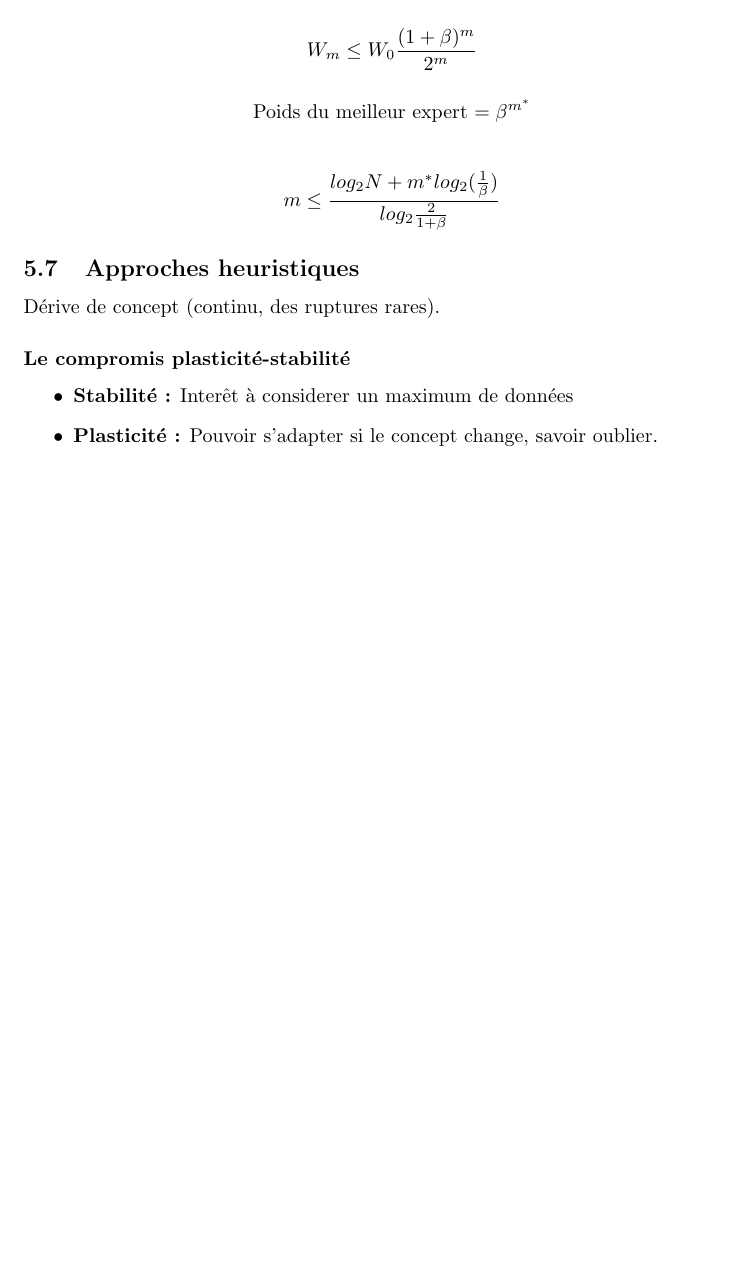
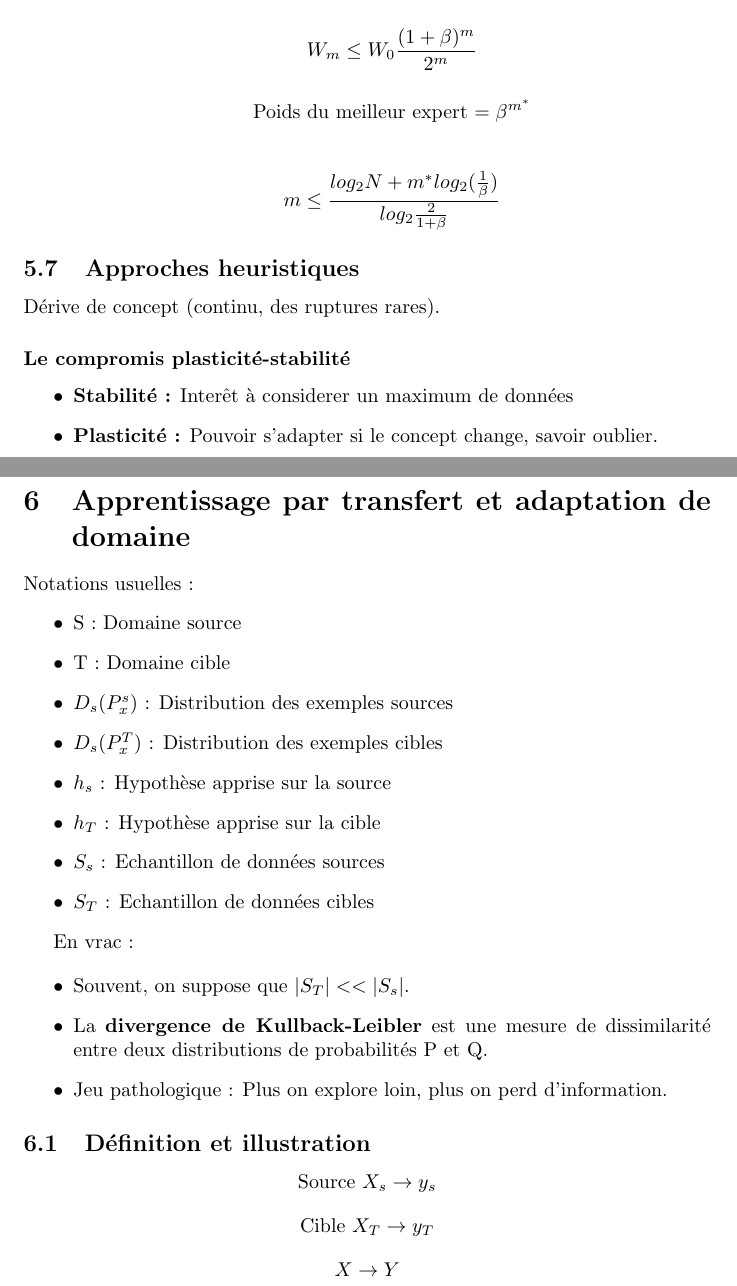
Before and after one commit to Didayolo/notes, a LaTeX document (Cours/OPT6/cours_opt6.tex): part of page 10 of 10 before the commit and two parts of pages 10 and 11 of 12 after it, the two joined at a grey line, cut so that both start at the same text, the shorter picture padded with empty space. Compiled offline with pdfLaTeX.

Commit message:
Cours d'apprentissage avancé du 11/01

```diff
--- a/Cours/OPT6/cours_opt6.tex
+++ b/Cours/OPT6/cours_opt6.tex
@@ -391,3 +391,34 @@ Dérive de concept (continu, des ruptures rares).
 \item \textbf{Plasticité :} Pouvoir s'adapter si le concept change, savoir oublier.
 \end{itemize}
 
+\section{Apprentissage par transfert et adaptation de domaine}
+
+Notations usuelles :
+\begin{itemize}
+\item S : Domaine source
+\item T : Domaine cible
+\item $D_s (P_x^s)$ : Distribution des exemples sources
+\item $D_s (P_x^T)$ : Distribution des exemples cibles
+\item $h_s$ : Hypothèse apprise sur la source
+\item $h_T$ : Hypothèse apprise sur la cible
+\item $S_s$ : Echantillon de données sources
+\item $S_T$ : Echantillon de données cibles
+\end{itemize}
+
+En vrac :
+
+\begin{itemize}
+
+\item Souvent, on suppose que $ |S_T| << |S_s| $.
+
+\item La \textbf{divergence de Kullback-Leibler} est une mesure de dissimilarité entre deux distributions de probabilités P et Q.
+
+\item Jeu pathologique : Plus on explore loin, plus on perd d'information.
+
+\end{itemize}
+
+\subsection{Définition et illustration}
+
+\begin{center} Source $X_s \rightarrow y_s $ \end{center}
+\begin{center} Cible $X_T \rightarrow y_T $ \end{center}
+$$ X \rightarrow Y $$
```
Also changed, not shown: Cours/OPT6/Paper 9.pdf (added), Cours/OPT6/cours_opt6.pdf, Cours/OPT6/domain_transfer.png (added), Cours/OPT6/cours_opt6.tex (25 more changed lines), 2 other files.
